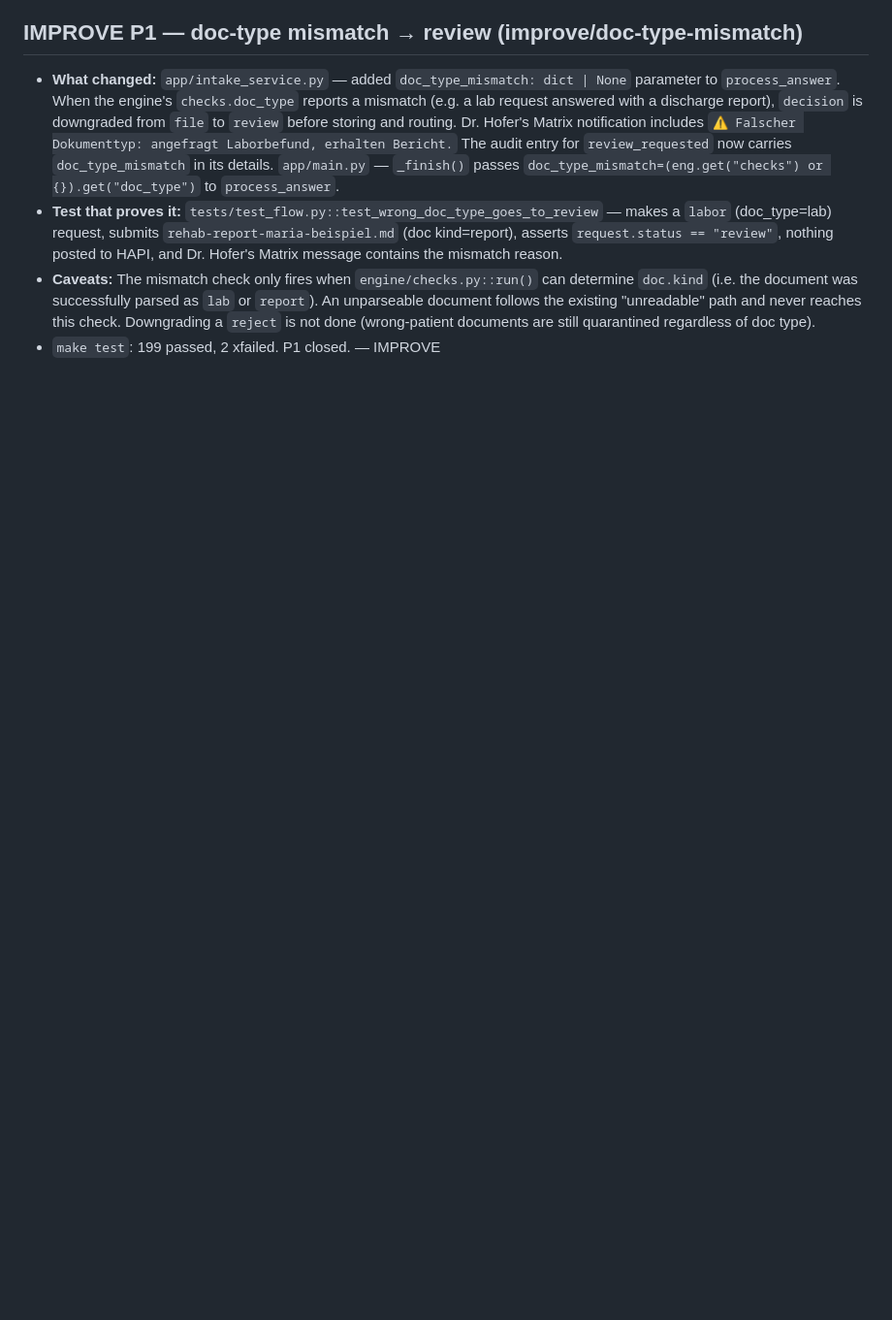
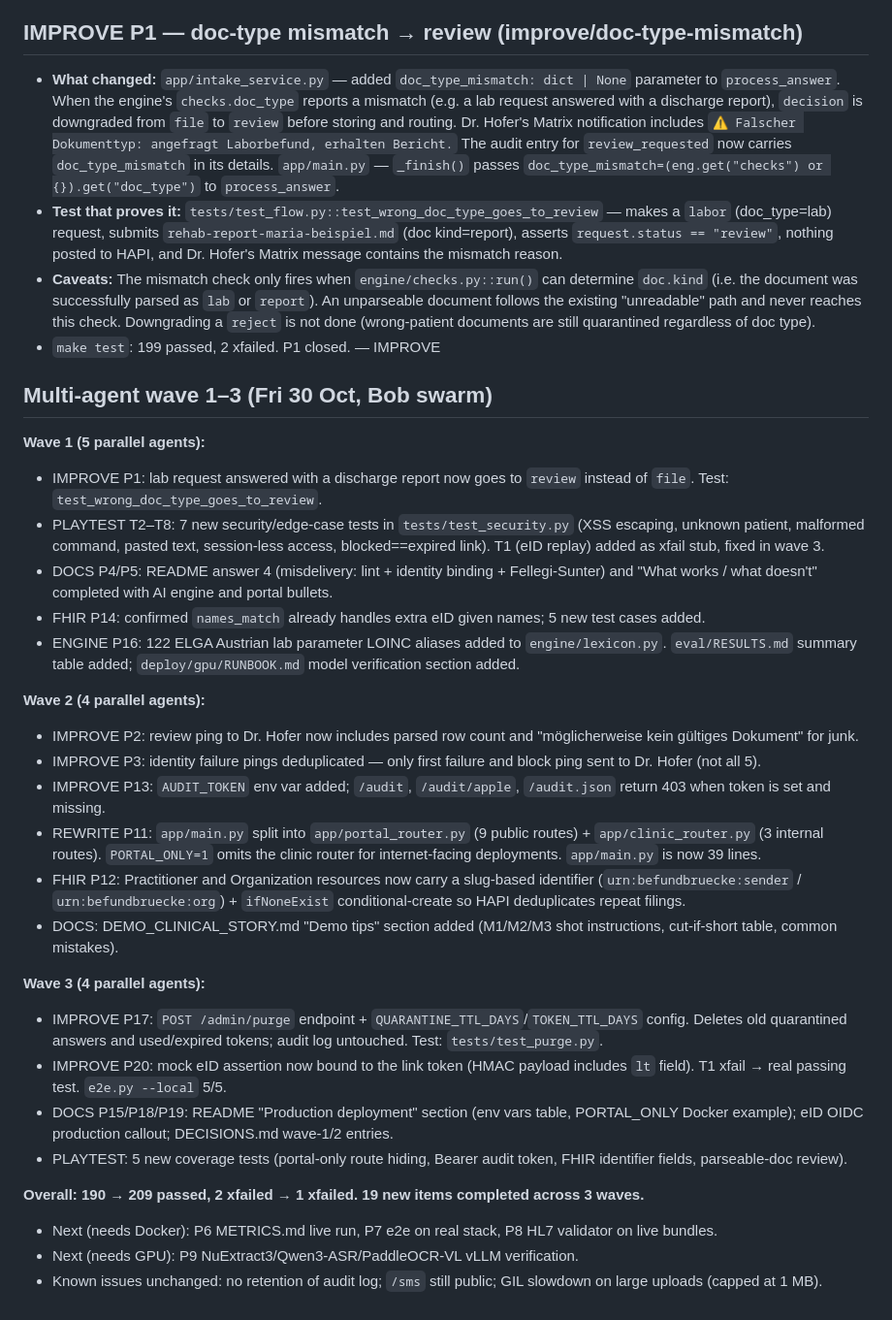
Before and after one commit to BlackDragdroit/Clinical_AI_Hackathon, a Markdown page: PROGRESS.md, the part around the change. Shown at 97% size. Drawn GitHub-style; blank space fills up the shorter version.

Commit message:
coordinator/wave-3: PROGRESS.md milestone entry, AGENTS.md queue all P1-P20 updated

```diff
--- a/PROGRESS.md
+++ b/PROGRESS.md
@@ -101,3 +101,31 @@ Append after each milestone: what works, what's next, known issues.
 - **Test that proves it:** `tests/test_flow.py::test_wrong_doc_type_goes_to_review` — makes a `labor` (doc_type=lab) request, submits `rehab-report-maria-beispiel.md` (doc kind=report), asserts `request.status == "review"`, nothing posted to HAPI, and Dr. Hofer's Matrix message contains the mismatch reason.
 - **Caveats:** The mismatch check only fires when `engine/checks.py::run()` can determine `doc.kind` (i.e. the document was successfully parsed as `lab` or `report`). An unparseable document follows the existing "unreadable" path and never reaches this check. Downgrading a `reject` is not done (wrong-patient documents are still quarantined regardless of doc type).
 - `make test`: 199 passed, 2 xfailed. P1 closed. — IMPROVE
+
+## Multi-agent wave 1–3 (Fri 30 Oct, Bob swarm)
+
+**Wave 1 (5 parallel agents):**
+- IMPROVE P1: lab request answered with a discharge report now goes to `review` instead of `file`. Test: `test_wrong_doc_type_goes_to_review`.
+- PLAYTEST T2–T8: 7 new security/edge-case tests in `tests/test_security.py` (XSS escaping, unknown patient, malformed command, pasted text, session-less access, blocked==expired link). T1 (eID replay) added as xfail stub, fixed in wave 3.
+- DOCS P4/P5: README answer 4 (misdelivery: lint + identity binding + Fellegi-Sunter) and "What works / what doesn't" completed with AI engine and portal bullets.
+- FHIR P14: confirmed `names_match` already handles extra eID given names; 5 new test cases added.
+- ENGINE P16: 122 ELGA Austrian lab parameter LOINC aliases added to `engine/lexicon.py`. `eval/RESULTS.md` summary table added; `deploy/gpu/RUNBOOK.md` model verification section added.
+
+**Wave 2 (4 parallel agents):**
+- IMPROVE P2: review ping to Dr. Hofer now includes parsed row count and "möglicherweise kein gültiges Dokument" for junk.
+- IMPROVE P3: identity failure pings deduplicated — only first failure and block ping sent to Dr. Hofer (not all 5).
+- IMPROVE P13: `AUDIT_TOKEN` env var added; `/audit`, `/audit/apple`, `/audit.json` return 403 when token is set and missing.
+- REWRITE P11: `app/main.py` split into `app/portal_router.py` (9 public routes) + `app/clinic_router.py` (3 internal routes). `PORTAL_ONLY=1` omits the clinic router for internet-facing deployments. `app/main.py` is now 39 lines.
+- FHIR P12: Practitioner and Organization resources now carry a slug-based identifier (`urn:befundbruecke:sender` / `urn:befundbruecke:org`) + `ifNoneExist` conditional-create so HAPI deduplicates repeat filings.
+- DOCS: DEMO_CLINICAL_STORY.md "Demo tips" section added (M1/M2/M3 shot instructions, cut-if-short table, common mistakes).
+
+**Wave 3 (4 parallel agents):**
+- IMPROVE P17: `POST /admin/purge` endpoint + `QUARANTINE_TTL_DAYS`/`TOKEN_TTL_DAYS` config. Deletes old quarantined answers and used/expired tokens; audit log untouched. Test: `tests/test_purge.py`.
+- IMPROVE P20: mock eID assertion now bound to the link token (HMAC payload includes `lt` field). T1 xfail → real passing test. `e2e.py --local` 5/5.
+- DOCS P15/P18/P19: README "Production deployment" section (env vars table, PORTAL_ONLY Docker example); eID OIDC production callout; DECISIONS.md wave-1/2 entries.
+- PLAYTEST: 5 new coverage tests (portal-only route hiding, Bearer audit token, FHIR identifier fields, parseable-doc review).
+
+**Overall: 190 → 209 passed, 2 xfailed → 1 xfailed. 19 new items completed across 3 waves.**
+- Next (needs Docker): P6 METRICS.md live run, P7 e2e on real stack, P8 HL7 validator on live bundles.
+- Next (needs GPU): P9 NuExtract3/Qwen3-ASR/PaddleOCR-VL vLLM verification.
+- Known issues unchanged: no retention of audit log; `/sms` still public; GIL slowdown on large uploads (capped at 1 MB).
```
Also changed, not shown: AGENTS.md (+6 -4 lines).
